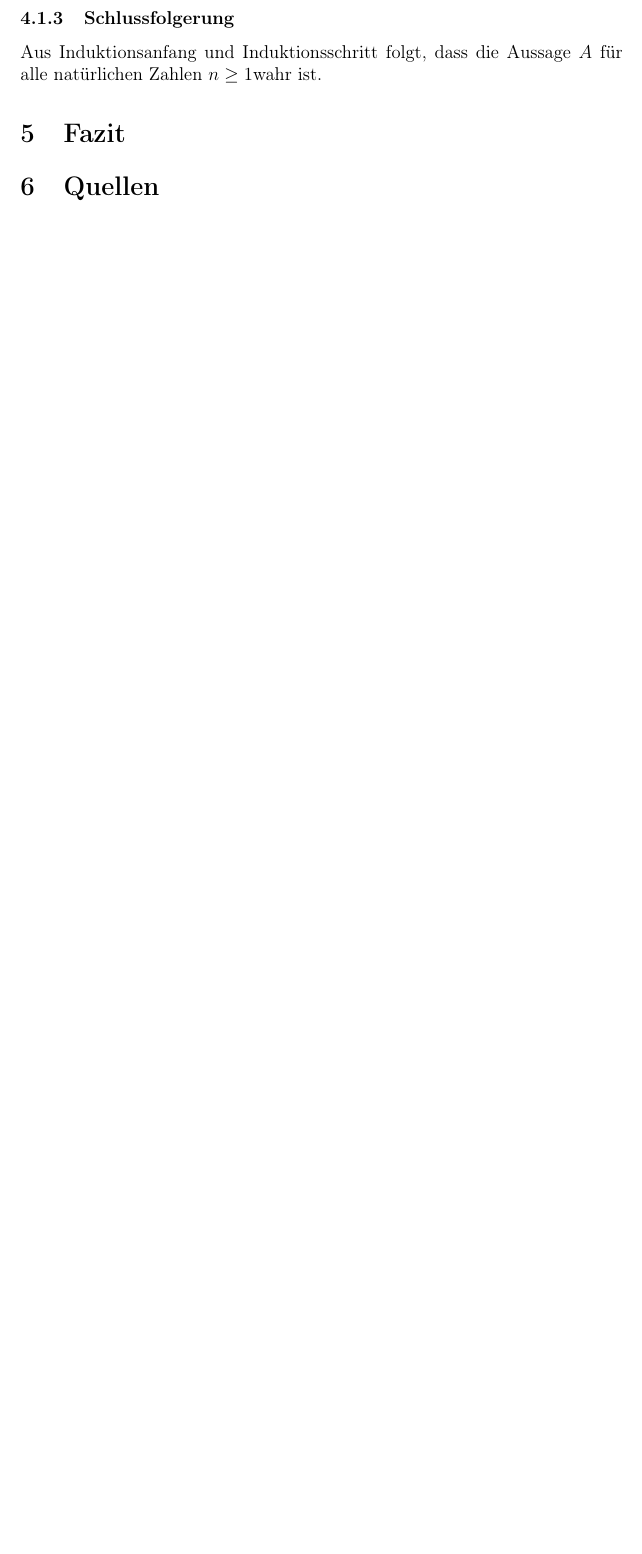
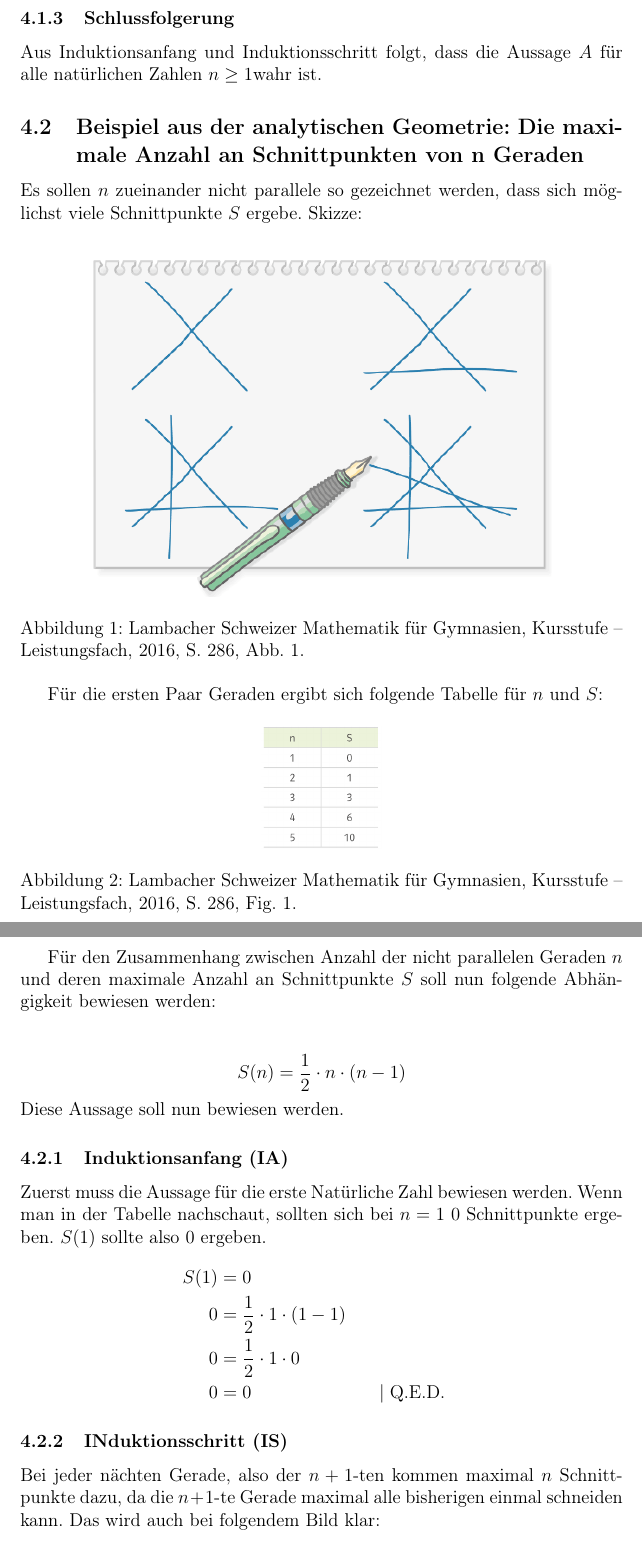
Before and after one commit to rothtom/vollstaendige_induktion, a LaTeX document (main.tex): part of page 8 of 8 before the commit and two parts of pages 8 and 9 of 10 after it, the two joined at a grey line, cut so that both start at the same text, the shorter picture padded with empty space. Compiled offline with pdfLaTeX.

Commit message:
Beispiel aus der Analytischen Geometrie

```diff
--- a/main.tex
+++ b/main.tex
@@ -9,9 +9,11 @@
 \usepackage{xurl}
 \usepackage[flushmargin]{footmisc} % Fußnoten ohne Einrückung
 \usepackage{verbatim} %Kommentare
-
-% \usepackage[backend=biber,style=alphabetic]{biblatex}
-% \addbibresource{literatur.bib} % Name deiner .bib-Datei
+\usepackage{graphicx} %bilder
+%\usepackage[style=footnote, sorting=none, backend=biber]{biblatex}
+%\addbibresource{literatur.bib}
+ \usepackage[backend=biber,style=alphabetic]{biblatex}
+ \addbibresource{literatur.bib} % Name deiner .bib-Datei
 
 
 
@@ -195,3 +197,45 @@
 	\subsubsection{Schlussfolgerung}
 	Aus Induktionsanfang und Induktionsschritt folgt, dass die Aussage $A$ für alle natürlichen Zahlen $n \ge 1$wahr ist.
 
+	\subsection{Beispiel aus der analytischen Geometrie: Die maximale Anzahl an Schnittpunkten von n Geraden}
+	Es sollen $n$ zueinander nicht parallele so gezeichnet werden, dass sich möglichst viele Schnittpunkte $S$	ergebe.
+	Skizze:
+		\begin{figure}[h]
+			\centering
+			\includegraphics[width=0.8\textwidth]{n_geraden_skizze.png}
+			\caption{Lambacher Schweizer Mathematik für Gymnasien, Kursstufe – Leistungsfach, 2016, S. 286, Abb. 1.}
+			\label{fig:Geraden mit maximaler Anzahl an Schnittpunkten Skizze}
+		\end{figure}
+
+
+	Für die ersten Paar Geraden ergibt sich folgende Tabelle für $n$ und $S$:
+		\begin{figure}[h]
+			\centering
+			\includegraphics[width=0.2\textwidth]{n_geraden_tabelle.png}
+			\caption{Lambacher Schweizer Mathematik für Gymnasien, Kursstufe – Leistungsfach, 2016, S. 286, Fig. 1.}
+			\label{fig:Geraden mit maximaler Anzahl an Schnittpunkten Tabelle}
+		\end{figure}
+
+	Für den Zusammenhang zwischen Anzahl der nicht parallelen Geraden $n$ und deren maximale Anzahl an Schnittpunkte $S$ soll nun folgende Abhängigkeit bewiesen werden: \\
+
+		\[
+			S(n) = \frac{1}{2} \cdot n \cdot (n - 1)
+		\]
+	Diese Aussage soll nun bewiesen werden.
+
+	\subsubsection{Induktionsanfang (IA)}
+	Zuerst muss die Aussage für die erste Natürliche Zahl bewiesen werden.
+	Wenn man in der Tabelle nachschaut, sollten sich bei $n=1$ $0$ Schnittpunkte ergeben.
+	$S(1)$ sollte also $0$ ergeben.
+	\[
+	\begin{aligned}
+		S(1) &= 0 \\
+		0 &= \frac{1}{2} \cdot 1 \cdot (1 - 1) \\
+		0 &= \frac{1}{2} \cdot 1 \cdot 0 \\
+		0 &= 0 && \quad| \;\text{Q.E.D.}
+	\end{aligned}
+	\]
+
+	\subsubsection{INduktionsschritt (IS)}
+	Bei jeder nächten Gerade, also der $n + 1$-ten kommen maximal $n$ Schnittpunkte dazu, da die $n + 1$-te Gerade maximal alle bisherigen einmal schneiden kann.
+	Das wird auch bei folgendem Bild klar:
@@ -197,0 +246,3 @@
+		\label{fig:Neue SChnittpunkte bei n-ter Gerade}
+	\end{figure}
+	\newpage
```
Also changed, not shown: literatur.bib (+11 -0 lines), buch_S186f.pdf (added), main.pdf, n+1_graphen_skizze.png (added), n_geraden_skizze.png (added), n_geraden_tabelle.png (added), main.tex (29 more changed lines), 7 other files.
